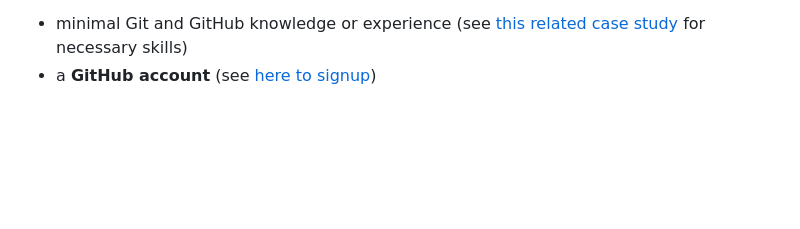
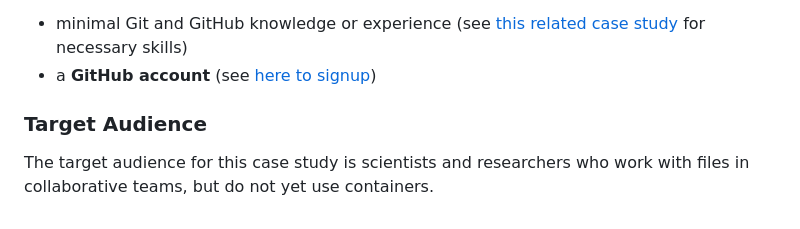
Before and after one commit to opencasestudies/ocs-bio-containers, a Markdown page: README.md, the part around the change. Rendered like a GitHub page; blank space fills up the shorter version.

Commit message:
Add target audience

```diff
--- a/README.md
+++ b/README.md
@@ -76,3 +76,7 @@ Both the Docker Engine and Docker CLI are provided through Docker Desktop. So ev
 
 * minimal Git and GitHub knowledge or experience (see [this related case study](https://www.opencasestudies.org/ocs-bio-version-control/) for necessary skills)
 * a **GitHub account** (see [here to signup](https://github.com/signup))
+
+### Target Audience
+
+The target audience for this case study is scientists and researchers who work with files in collaborative teams, but do not yet use containers.
```
